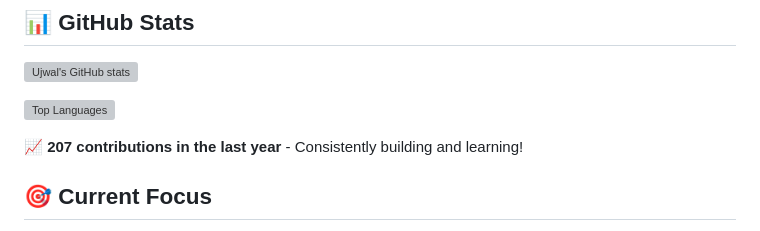
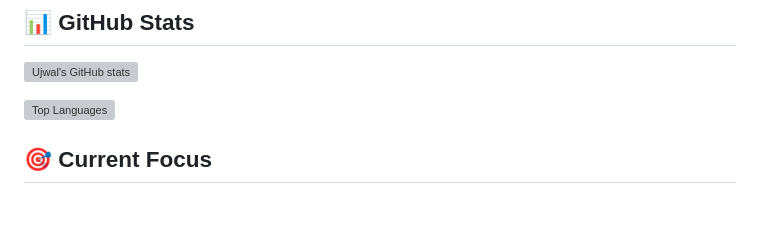
Before and after one commit to UjwalNagrikar/My_Resume, a Markdown page: README.md, the part around the change. Drawn GitHub-style; blank space fills up the shorter version; grey boxes are pictures that could not be loaded.

```diff
--- a/README.md
+++ b/README.md
@@ -75,8 +75,6 @@ Welcome to my GitHub profile! I'm a passionate DevOps engineer focused on buildi
 
 ![Top Languages](https://github-readme-stats.vercel.app/api/top-langs/?username=UjwalNagrikar&layout=compact&theme=radical)
 
-**📈 207 contributions in the last year** - Consistently building and learning!
-
 ## 🎯 Current Focus
 
 - 🔧 **Infrastructure Automation**: Building robust, scalable cloud infrastructure
```
